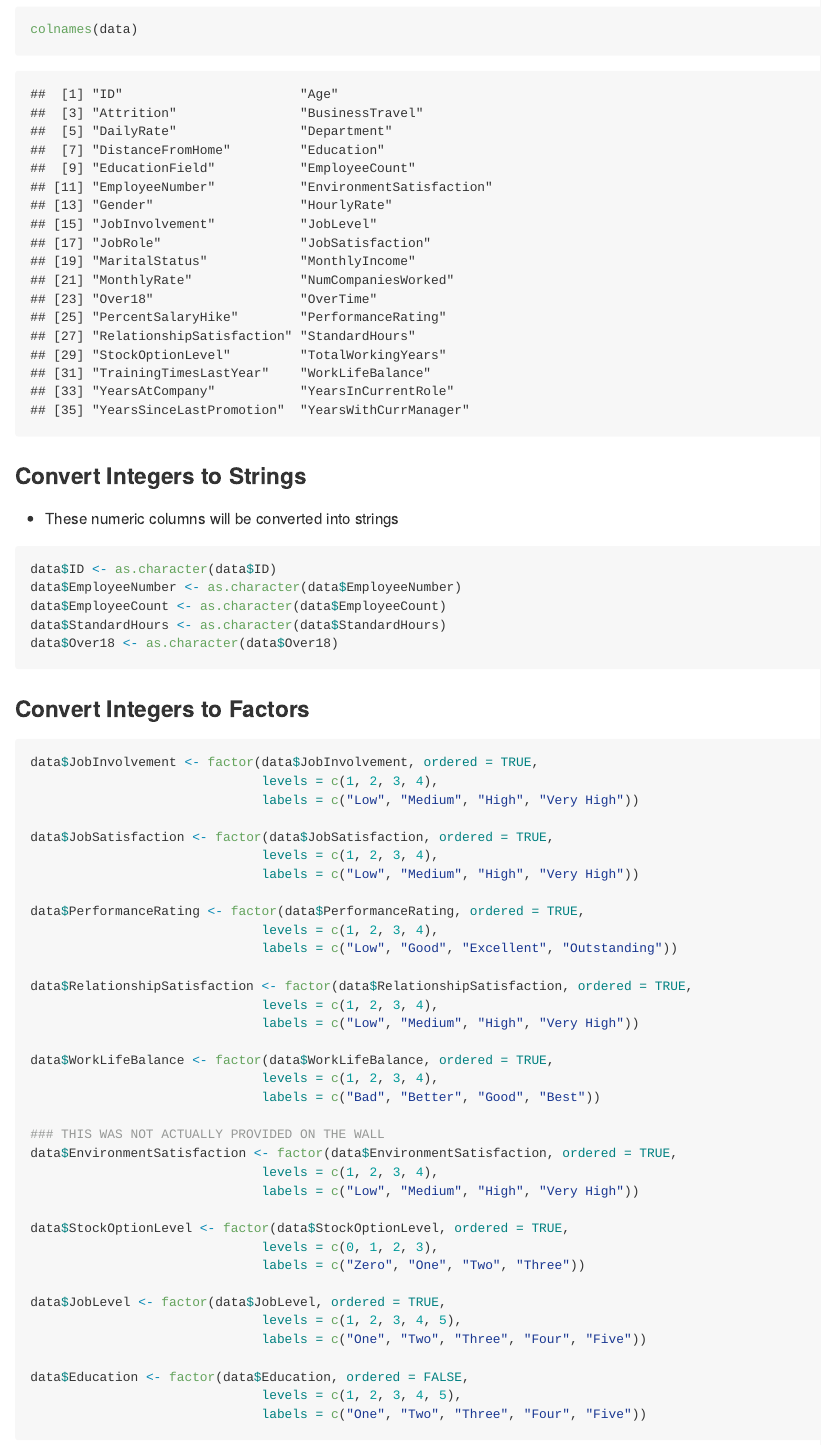
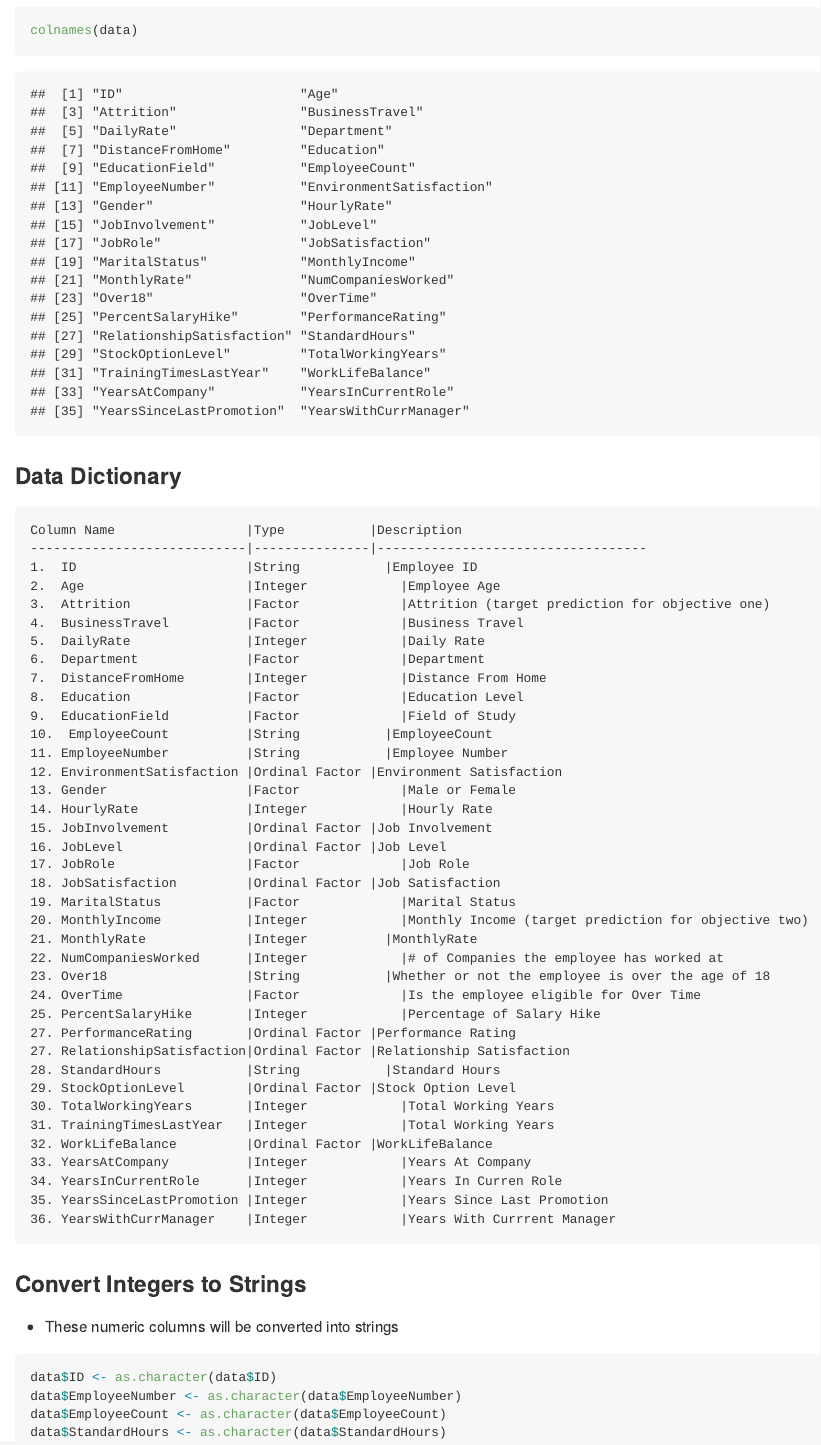
Before and after one commit to RobinsonCW/CaseStudy2DDS, an R Markdown document (src/exploratory_data_analysis/Exploratory_Data_Analysis.Rmd): the page in a window 1100 px wide, from 3350 px down before the commit and from 3370 px down after it, so that both start at the same text. The pictures show the output file src/exploratory_data_analysis/Exploratory_Data_Analysis.md that the author committed with the source, drawn offline in the style of GitHub.

Commit message:
update EDA

````diff
--- a/src/exploratory_data_analysis/Exploratory_Data_Analysis.Rmd
+++ b/src/exploratory_data_analysis/Exploratory_Data_Analysis.Rmd
@@ -49,6 +49,49 @@ dim(data)
 ```{r data-columns}
 colnames(data)
 ```
+
+
+### Data Dictionary
+
+	Column Name                 |Type           |Description
+	----------------------------|---------------|-----------------------------------
+	1.  ID                      |String		      |Employee ID
+	2.  Age                     |Integer		    |Employee Age
+	3.  Attrition               |Factor  		    |Attrition (target prediction for objective one)
+	4.  BusinessTravel          |Factor  		    |Business Travel
+	5.  DailyRate               |Integer		    |Daily Rate
+	6.  Department              |Factor  		    |Department
+	7.  DistanceFromHome        |Integer		    |Distance From Home
+	8.  Education               |Factor  		    |Education Level
+	9.  EducationField          |Factor  		    |Field of Study
+	10.  EmployeeCount          |String		      |EmployeeCount
+	11. EmployeeNumber          |String		      |Employee Number
+	12. EnvironmentSatisfaction |Ordinal Factor	|Environment Satisfaction
+	13. Gender                  |Factor 		    |Male or Female
+	14. HourlyRate              |Integer		    |Hourly Rate
+	15. JobInvolvement          |Ordinal Factor	|Job Involvement
+	16. JobLevel                |Ordinal Factor	|Job Level
+	17. JobRole                 |Factor  		    |Job Role
+	18. JobSatisfaction         |Ordinal Factor	|Job Satisfaction
+	19. MaritalStatus           |Factor 		    |Marital Status
+	20. MonthlyIncome           |Integer		    |Monthly Income (target prediction for objective two)
+	21. MonthlyRate             |Integer  		  |MonthlyRate
+	22. NumCompaniesWorked      |Integer		    |# of Companies the employee has worked at
+	23. Over18                  |String		      |Whether or not the employee is over the age of 18
+	24. OverTime                |Factor  		    |Is the employee eligible for Over Time
+	25. PercentSalaryHike       |Integer		    |Percentage of Salary Hike
+	27. PerformanceRating       |Ordinal Factor	|Performance Rating
+	27. RelationshipSatisfaction|Ordinal Factor	|Relationship Satisfaction
+	28. StandardHours           |String	 	      |Standard Hours
+	29. StockOptionLevel        |Ordinal Factor |Stock Option Level
+	30. TotalWorkingYears       |Integer 		    |Total Working Years
+	31. TrainingTimesLastYear   |Integer		    |Total Working Years
+	32. WorkLifeBalance         |Ordinal Factor	|WorkLifeBalance
+	33. YearsAtCompany          |Integer 		    |Years At Company
+	34. YearsInCurrentRole      |Integer		    |Years In Curren Role
+	35. YearsSinceLastPromotion |Integer		    |Years Since Last Promotion
+	36. YearsWithCurrManager    |Integer		    |Years With Currrent Manager
+
 
 ### Convert Integers to Strings
 
````
Also changed, not shown: src/exploratory_data_analysis/Exploratory_Data_Analysis.md.
